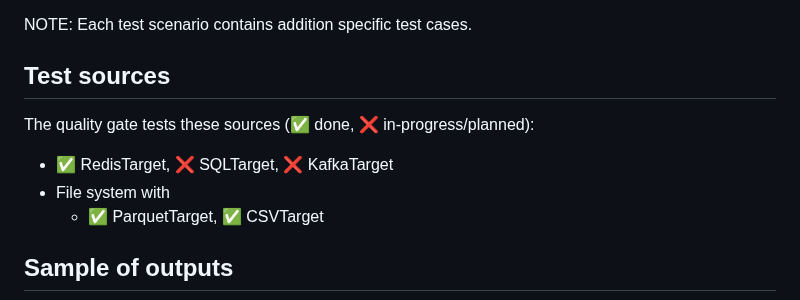
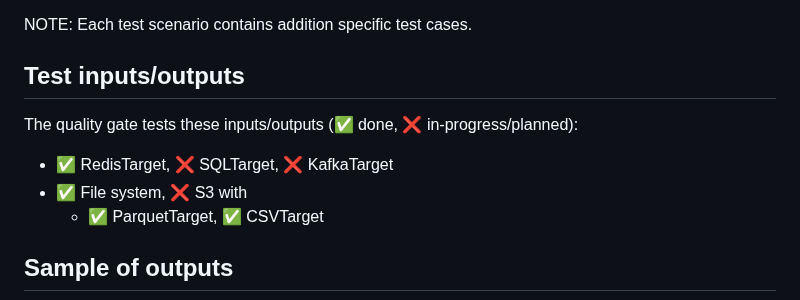
Before and after one commit to george0st/qgate-sln-mlrun, a Markdown page: README.md, the part around the change. Drawn GitHub-style.

```diff
--- a/README.md
+++ b/README.md
@@ -40,10 +40,10 @@ The quality gate covers these test scenarios (✅ done, ❌ in-progress/planned)
 
 NOTE: Each test scenario contains addition specific test cases.
 
-## Test sources
-The quality gate tests these sources (✅ done, ❌ in-progress/planned):
+## Test inputs/outputs
+The quality gate tests these inputs/outputs (✅ done, ❌ in-progress/planned):
  - ✅ RedisTarget, ❌ SQLTarget, ❌ KafkaTarget
- - File system with
+ - ✅ File system, ❌ S3 with
    - ✅ ParquetTarget, ✅ CSVTarget
 
 ## Sample of outputs
```
